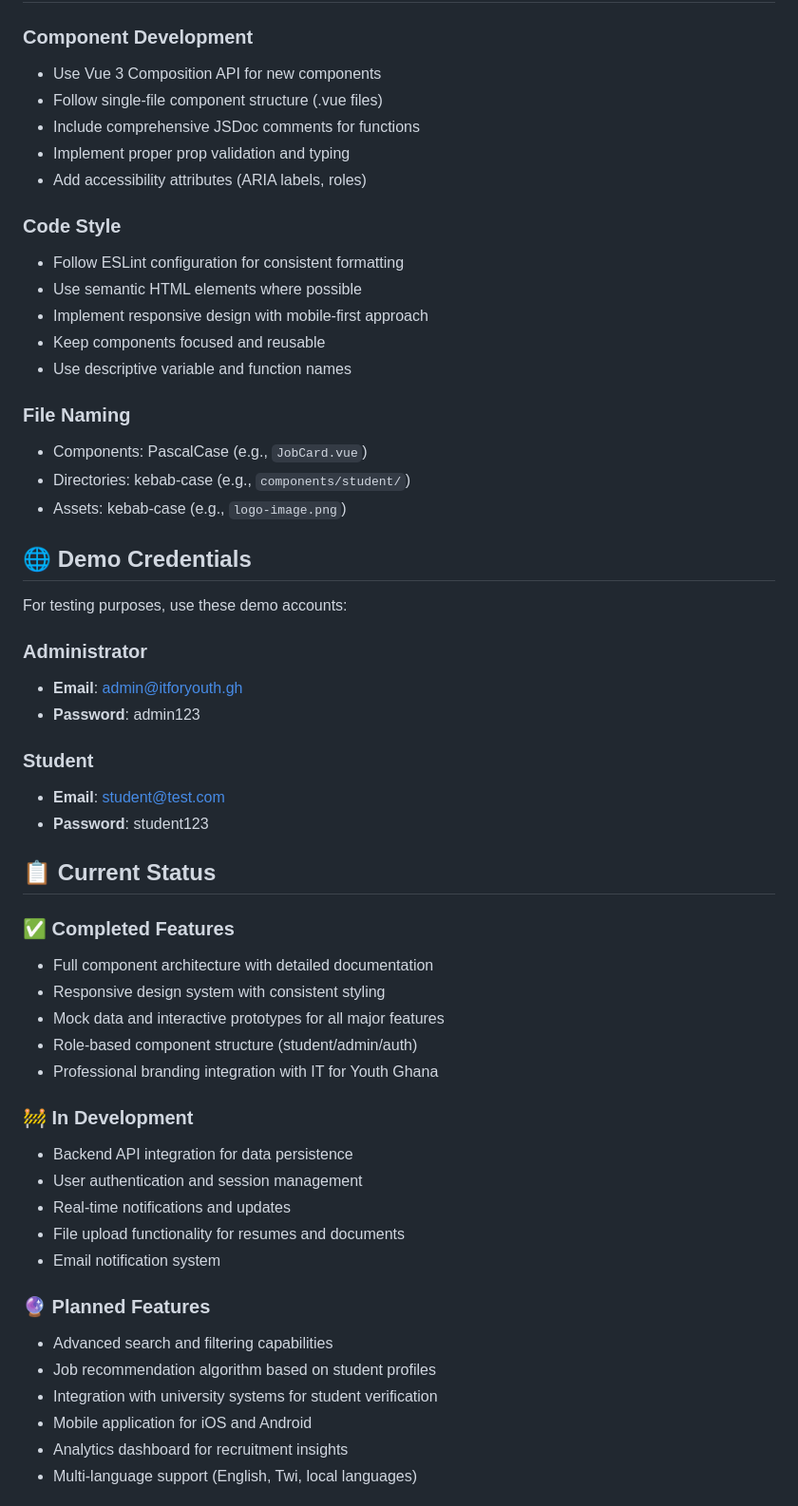
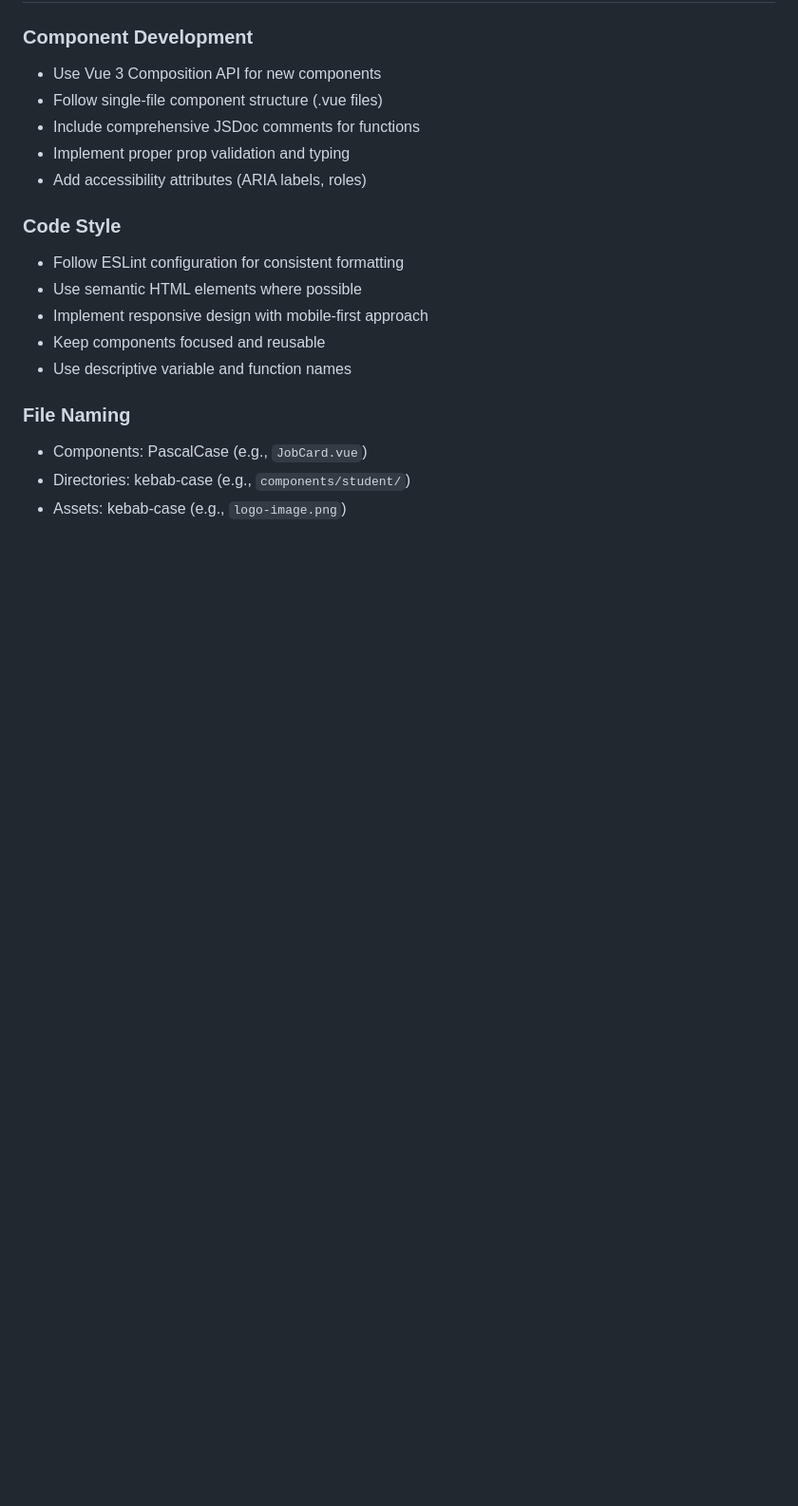
Before and after one commit to IT-For-Youth-Ghana/Webapps, a Markdown page: README.md, the part around the change printed below. Shown: that part at 95% size. Drawn GitHub-style; blank space fills up the shorter version.

```diff
--- a/README.md
+++ b/README.md
@@ -176,39 +145,4 @@ src/
 - Directories: kebab-case (e.g., `components/student/`)
 - Assets: kebab-case (e.g., `logo-image.png`)
 
-## 🌐 Demo Credentials
 
-For testing purposes, use these demo accounts:
-
-### Administrator
-- **Email**: admin@itforyouth.gh
-- **Password**: admin123
-
-### Student
-- **Email**: student@test.com
-- **Password**: student123
-
-## 📋 Current Status
-
-### ✅ Completed Features
-- Full component architecture with detailed documentation
-- Responsive design system with consistent styling
-- Mock data and interactive prototypes for all major features
-- Role-based component structure (student/admin/auth)
-- Professional branding integration with IT for Youth Ghana
-
-### 🚧 In Development
-- Backend API integration for data persistence
-- User authentication and session management
-- Real-time notifications and updates
-- File upload functionality for resumes and documents
-- Email notification system
-
-### 🔮 Planned Features
-- Advanced search and filtering capabilities
-- Job recommendation algorithm based on student profiles
-- Integration with university systems for student verification
-- Mobile application for iOS and Android
-- Analytics dashboard for recruitment insights
-- Multi-language support (English, Twi, local languages)
-
```
Also changed, not shown: other parts of README.md (+22 -89 lines).
